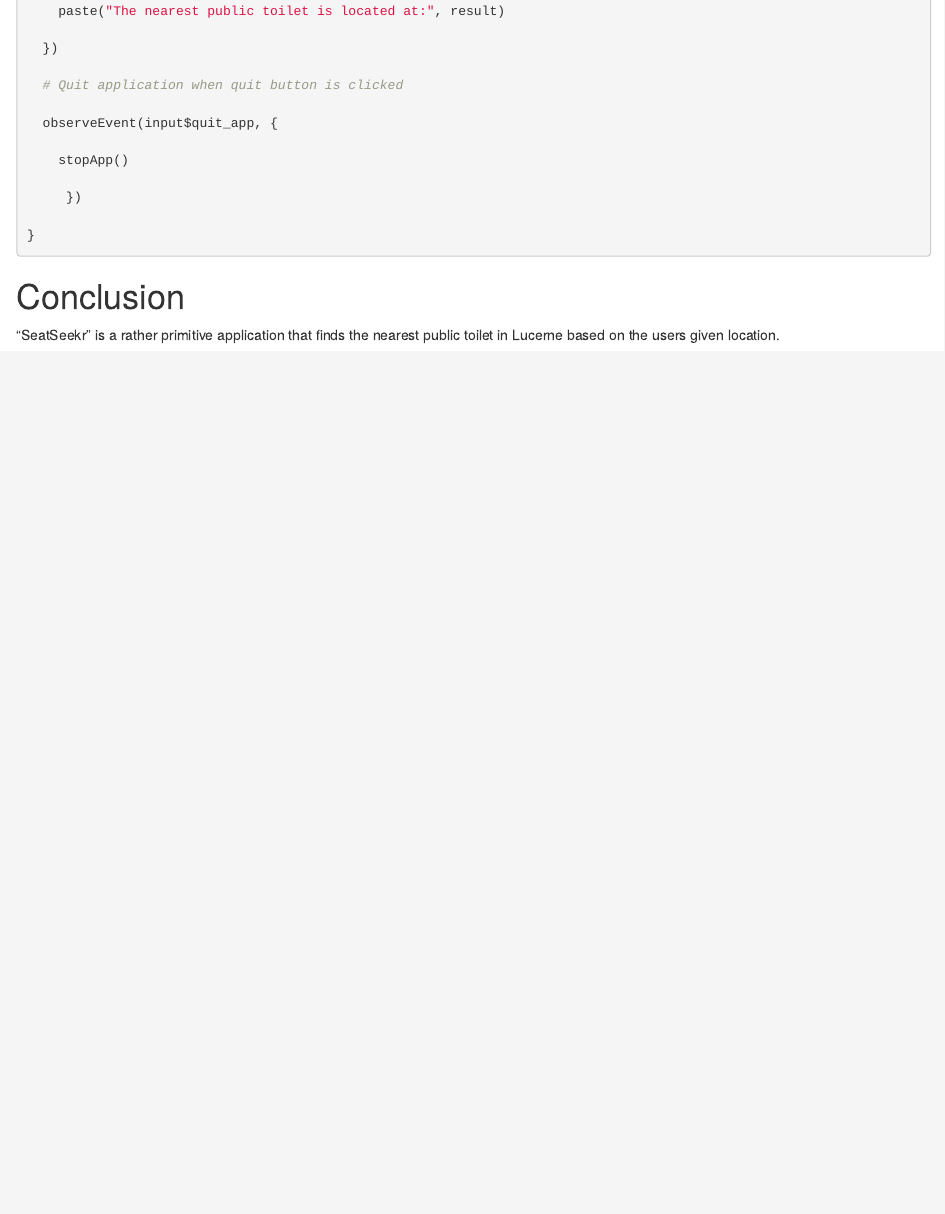
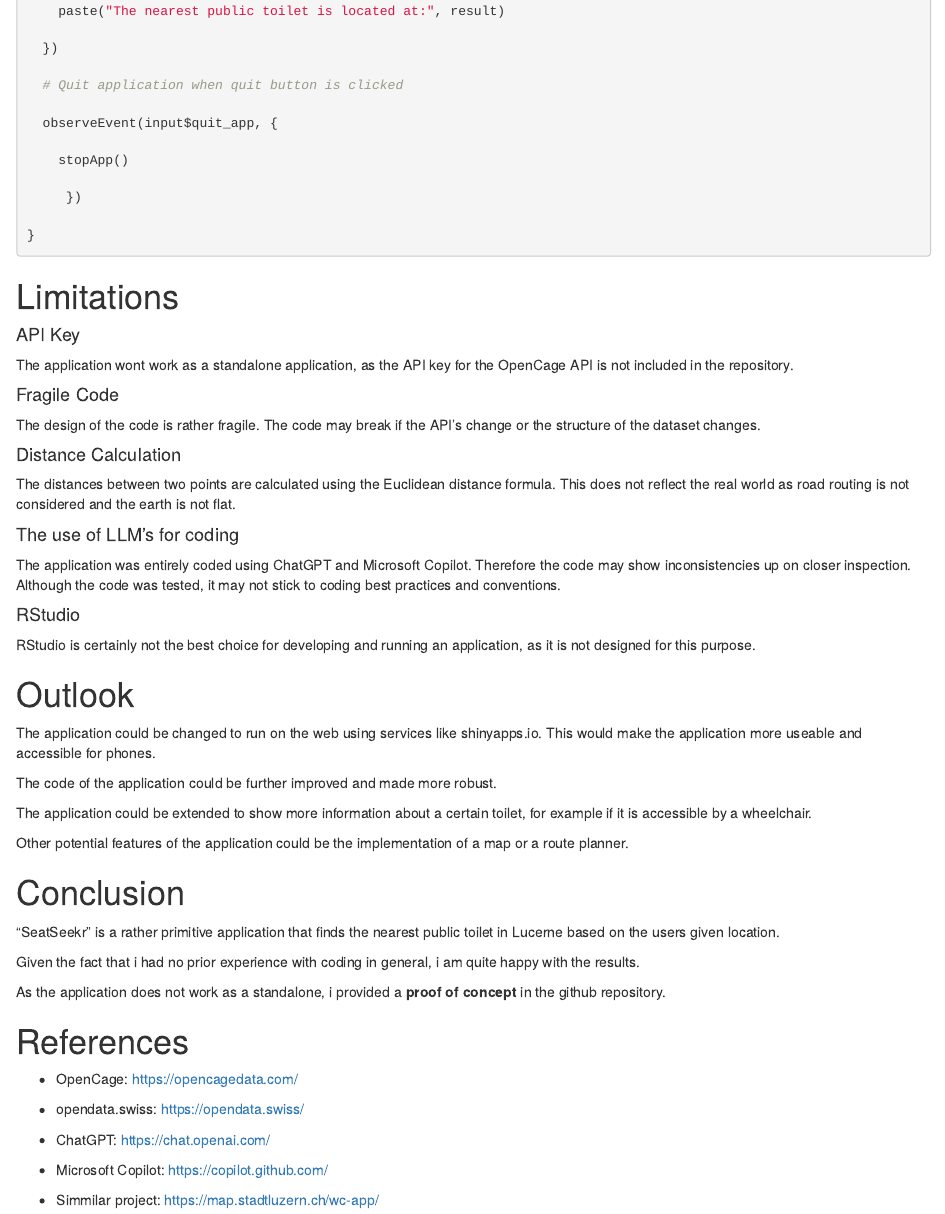
Before and after one commit to janmurer/capstone_project_janmurer, an R Markdown document (05_report/capstone_report.Rmd): the page in a window 1100 px wide, from 7290 px down. Rendered offline with R 4.5, knitr and Pandoc, with nearby package versions; some code elsewhere in the file could not run offline.

Commit message:
modify code for better readability, knit r markdown file

````diff
--- a/05_report/capstone_report.Rmd
+++ b/05_report/capstone_report.Rmd
@@ -414,6 +412,52 @@ server <- function(input, output, session) {
 
 ```
 
+# Limitations
+
+#### API Key
+
+The application wont work as a standalone application, as the API key for the OpenCage API is not included in the repository.
+
+#### Fragile Code
+
+The design of the code is rather fragile. The code may break if the API's change or the structure of the dataset changes.
+
+#### Distance Calculation
+
+The distances between two points are calculated using the Euclidean distance formula. This does not reflect the real world as road routing is not considered and the earth is not flat.
+
+#### The use of LLM's for coding
+
+The application was entirely coded using ChatGPT and Microsoft Copilot. Therefore the code may show inconsistencies up on closer inspection. Although the code was tested, it may not stick to coding best practices and conventions.
+
+#### RStudio
+
+RStudio is certainly not the best choice for developing and running an application, as it is not designed for this purpose.
+
+# Outlook
+
+The application could be changed to run on the web using services like shinyapps.io. This would make the application more useable and accessible for phones.
+
+The code of the application could be further improved and made more robust.
+
+The application could be extended to show more information about a certain toilet, for example if it is accessible by a wheelchair.
+
+Other potential features of the application could be the implementation of a map or a route planner.
+
 # Conclusion
 
 "SeatSeekr" is a rather primitive application that finds the nearest public toilet in Lucerne based on the users given location.
+
+Given the fact that i had no prior experience with coding in general, i am quite happy with the results.
+
+As the application does not work as a standalone, i provided a **proof of concept** in the github repository.
+
+# References
+
+- OpenCage: https://opencagedata.com/
+- opendata.swiss: https://opendata.swiss/
+
+- ChatGPT: https://chat.openai.com/
+- Microsoft Copilot: https://copilot.github.com/
+
+- Simmilar project: https://map.stadtluzern.ch/wc-app/
````
Also changed, not shown: 03_scripts/app.R (+40 -4 lines), 03_scripts/functions.R (+7 -2 lines), 03_scripts/opendata_swiss.R (+3 -1 lines), 05_report/capstone_report.html, 05_report/capstone_report.Rmd (2 more changed lines).
